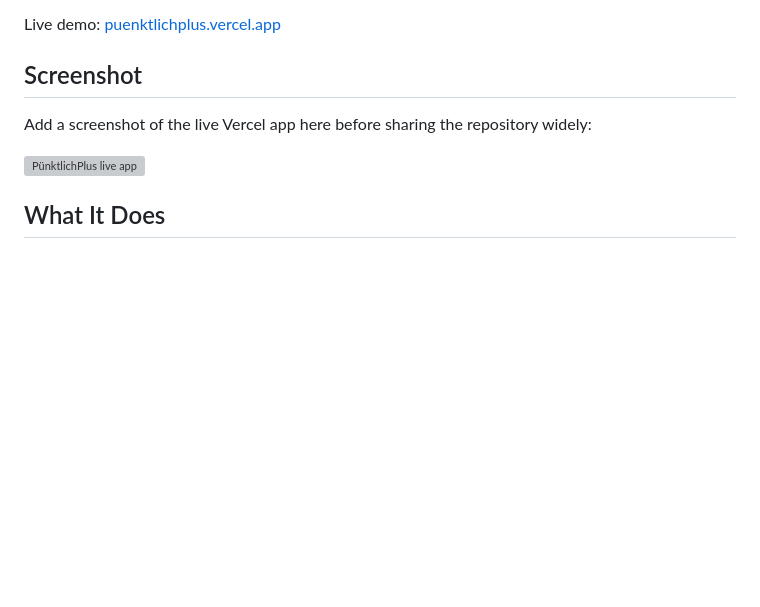
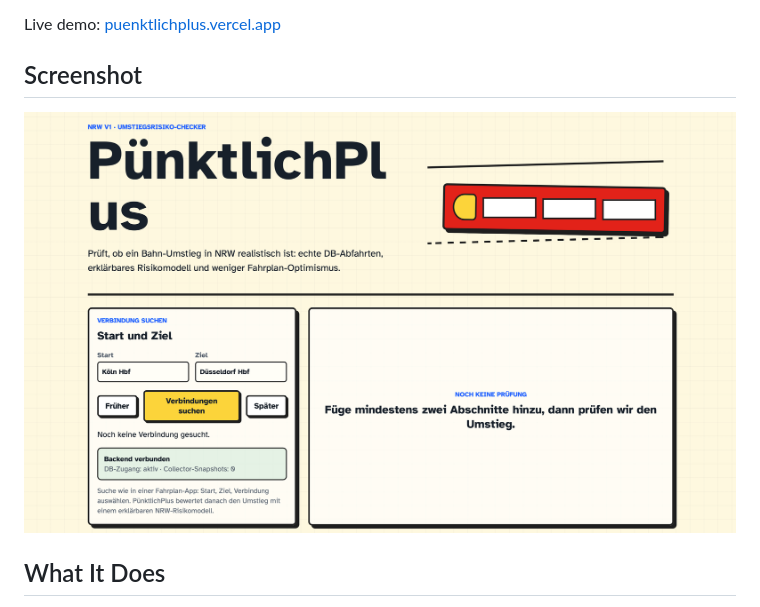
Before and after one commit to Moameira/puenktlichplus, a Markdown page: README.md, the part around the change. Rendered like a GitHub page; pictures changed too: docs/screenshots/puenktlichplus-live.png (added); blank space fills up the shorter version; grey boxes are pictures that could not be loaded.

Commit message:
Added Screenshots to README

```diff
--- a/README.md
+++ b/README.md
@@ -15,11 +15,7 @@ Live demo: [puenktlichplus.vercel.app](https://puenktlichplus.vercel.app/)
 
 ## Screenshot
 
-Add a screenshot of the live Vercel app here before sharing the repository widely:
-
-
 ![PünktlichPlus live app](docs/screenshots/puenktlichplus-live.png)
-
 
 ## What It Does
 
```
